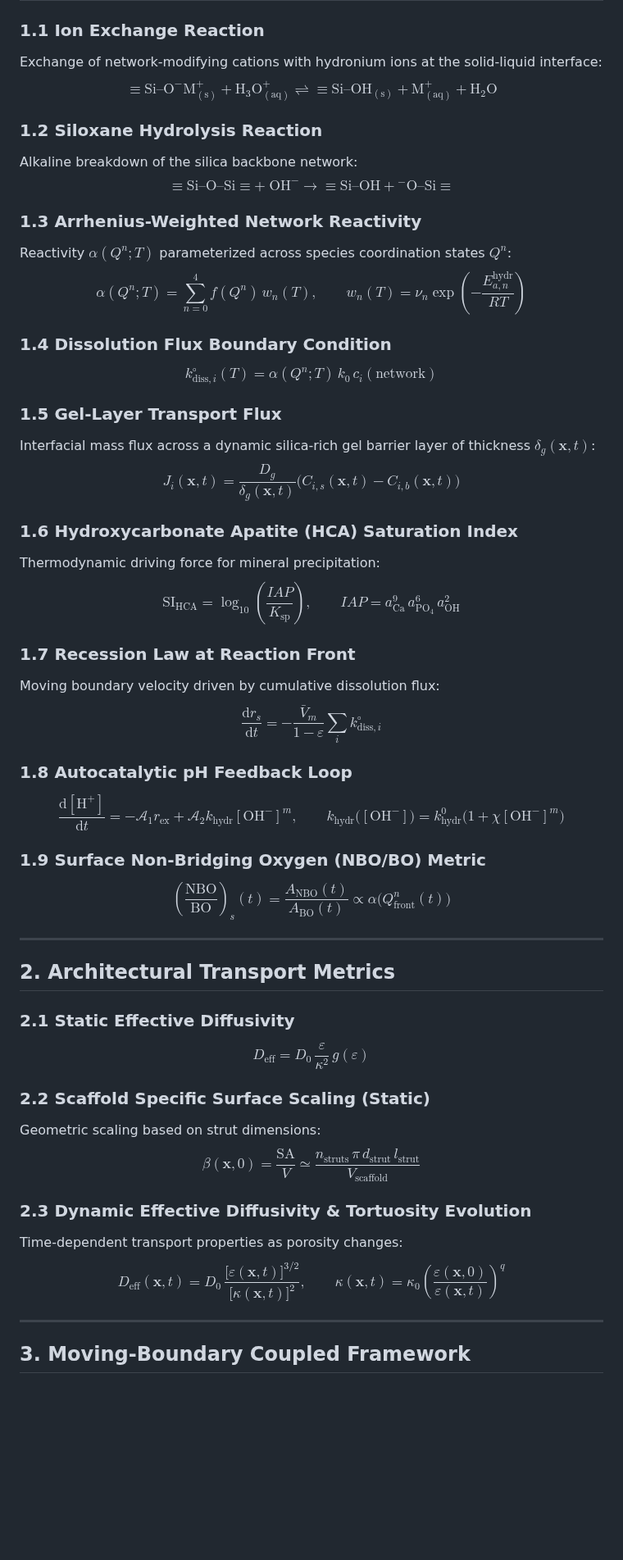
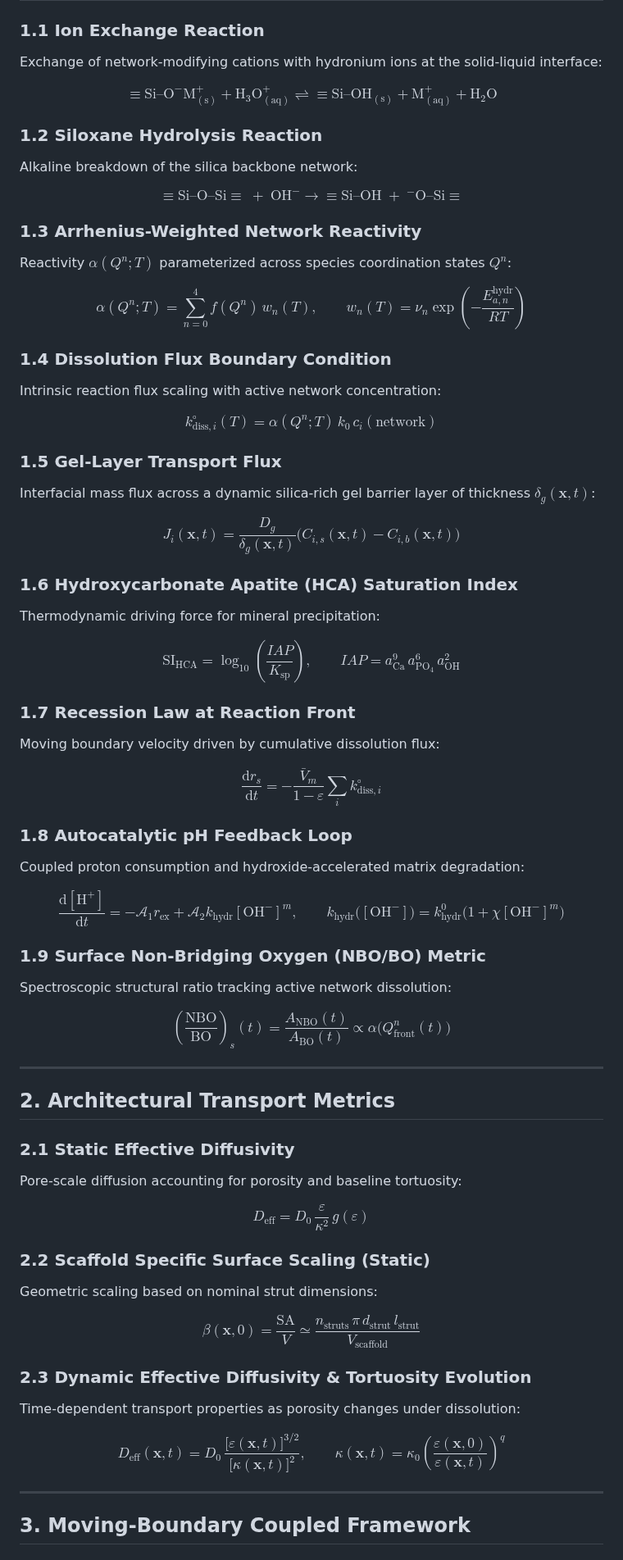
Before and after one commit to andualembelachew2/KineticAI-AWGC, a Markdown page: docs/equations_reference.md, the part around one of its changes. Shown at 82% size. Drawn GitHub-style; blank space fills up the shorter version.

```diff
--- a/docs/equations_reference.md
+++ b/docs/equations_reference.md
@@ -21,62 +21,65 @@
 
 ### 1.1 Ion Exchange Reaction
 Exchange of network-modifying cations with hydronium ions at the solid-liquid interface:
+
 $$
 \equiv\mathrm{Si\text{--}O^-M^+_{(s)}} + \mathrm{H_3O^+_{(aq)}} \rightleftharpoons \equiv\mathrm{Si\text{--}OH_{(s)}} + \mathrm{M^+_{(aq)}} + \mathrm{H_2O}
-\tag{1.1}
 $$
 
 ### 1.2 Siloxane Hydrolysis Reaction
 Alkaline breakdown of the silica backbone network:
+
 $$
-\equiv\mathrm{Si\text{--}O\text{--}Si}\equiv + \;\mathrm{OH^-} \longrightarrow \equiv\mathrm{Si\text{--}OH} + \mathrm{^-O\text{--}Si}\equiv
-\tag{1.2}
+\equiv\mathrm{Si\text{--}O\text{--}Si}\equiv \;+\; \mathrm{OH^-} \longrightarrow \equiv\mathrm{Si\text{--}OH} \;+\; \mathrm{^-O\text{--}Si}\equiv
 $$
 
 ### 1.3 Arrhenius-Weighted Network Reactivity
 Reactivity $\alpha(Q^n; T)$ parameterized across species coordination states $Q^n$:
+
 $$
 \alpha(Q^n; T) = \sum_{n=0}^{4} f(Q^n)\,w_n(T), \qquad w_n(T) = \nu_n \exp\left(-\frac{E_{a,n}^{\mathrm{hydr}}}{R T}\right)
-\tag{1.3}
 $$
 
 ### 1.4 Dissolution Flux Boundary Condition
+Intrinsic reaction flux scaling with active network concentration:
+
 $$
 k_{\mathrm{diss},i}^{\circ}(T) = \alpha(Q^n; T)\,k_0\,c_i(\text{network})
-\tag{1.4}
 $$
 
 ### 1.5 Gel-Layer Transport Flux
 Interfacial mass flux across a dynamic silica-rich gel barrier layer of thickness $\delta_g(\mathbf{x},t)$:
+
 $$
 J_i(\mathbf{x},t) = \frac{D_g}{\delta_g(\mathbf{x},t)}\Big(C_{i,s}(\mathbf{x},t) - C_{i,b}(\mathbf{x},t)\Big)
-\tag{1.5}
 $$
 
 ### 1.6 Hydroxycarbonate Apatite (HCA) Saturation Index
 Thermodynamic driving force for mineral precipitation:
+
 $$
 \mathrm{SI}_{\mathrm{HCA}} = \log_{10}\left(\frac{\mathit{IAP}}{K_{\mathrm{sp}}}\right), \qquad \mathit{IAP} = a_{\mathrm{Ca}}^9 \, a_{\mathrm{PO}_4}^6 \, a_{\mathrm{OH}}^2
-\tag{1.6}
 $$
 
 ### 1.7 Recession Law at Reaction Front
 Moving boundary velocity driven by cumulative dissolution flux:
+
 $$
 \frac{\mathrm{d}r_s}{\mathrm{d}t} = -\frac{\bar{V}_m}{1-\varepsilon}\sum_{i} k_{\mathrm{diss},i}^{\circ}
-\tag{1.7}
 $$
 
 ### 1.8 Autocatalytic pH Feedback Loop
+Coupled proton consumption and hydroxide-accelerated matrix degradation:
+
 $$
 \frac{\mathrm{d}[\mathrm{H}^+]}{\mathrm{d}t} = -\mathcal{A}_1 r_{\mathrm{ex}} + \mathcal{A}_2 k_{\mathrm{hydr}}[\mathrm{OH}^-]^m, \qquad k_{\mathrm{hydr}}\big([\mathrm{OH}^-]\big) = k_{\mathrm{hydr}}^0\Big(1 + \chi [\mathrm{OH}^-]^m\Big)
-\tag{1.8}
 $$
 
 ### 1.9 Surface Non-Bridging Oxygen (NBO/BO) Metric
+Spectroscopic structural ratio tracking active network dissolution:
+
 $$
 \left(\frac{\mathrm{NBO}}{\mathrm{BO}}\right)_{\!s}(t) = \frac{A_{\mathrm{NBO}}(t)}{A_{\mathrm{BO}}(t)} \propto \alpha\big(Q_{\mathrm{front}}^n(t)\big)
-\tag{1.9}
 $$
 
 ---
@@ -84,23 +87,24 @@ $$
 ## 2. Architectural Transport Metrics
 
 ### 2.1 Static Effective Diffusivity
+Pore-scale diffusion accounting for porosity and baseline tortuosity:
+
 $$
 D_{\mathrm{eff}} = D_0\,\frac{\varepsilon}{\kappa^2}\,g(\varepsilon)
-\tag{2.1}
 $$
 
 ### 2.2 Scaffold Specific Surface Scaling (Static)
-Geometric scaling based on strut dimensions:
+Geometric scaling based on nominal strut dimensions:
+
 $$
 \beta(\mathbf{x},0) = \frac{\mathrm{SA}}{V} \simeq \frac{n_{\mathrm{struts}}\,\pi\,d_{\mathrm{strut}}\,l_{\mathrm{strut}}}{V_{\mathrm{scaffold}}}
-\tag{2.2}
 $$
 
 ### 2.3 Dynamic Effective Diffusivity & Tortuosity Evolution
-Time-dependent transport properties as porosity changes:
+Time-dependent transport properties as porosity changes under dissolution:
+
 $$
 D_{\mathrm{eff}}(\mathbf{x},t) = D_0\,\frac{\big[\varepsilon(\mathbf{x},t)\big]^{3/2}}{\big[\kappa(\mathbf{x},t)\big]^{2}}, \qquad \kappa(\mathbf{x},t) = \kappa_0\left(\frac{\varepsilon(\mathbf{x},0)}{\varepsilon(\mathbf{x},t)}\right)^{q}
-\tag{2.3}
 $$
 
 ---
```
Also changed, not shown: other parts of docs/equations_reference.md (+38 -30 lines).
